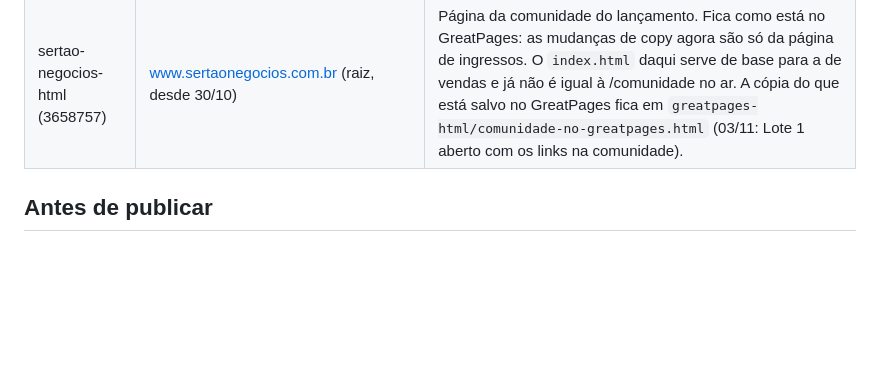
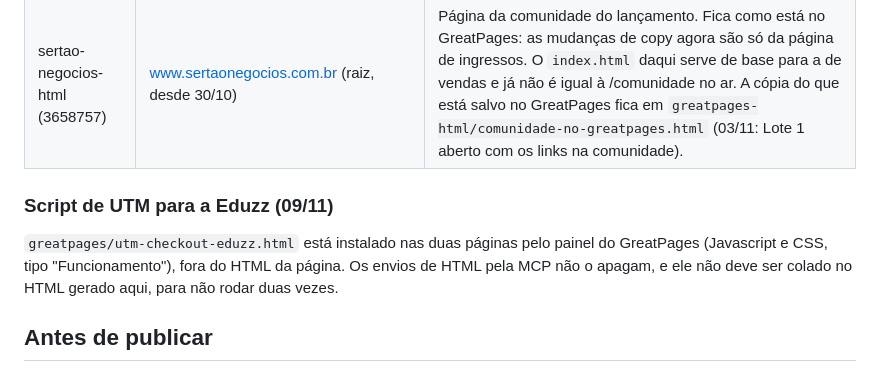
Before and after one commit to jefersondutrasbpb2-lgtm/JEFERSON-TESTE, a Markdown page: sertao-negocios/README.md, the part around the change. Rendered like a GitHub page; blank space fills up the shorter version.

Commit message:
README: script de UTM da Eduzz instalado pelo painel do GreatPages, fora do HTML
Co-Authored-By: Claude Opus 5.5 <noreply@anthropic.com>
Claude-Session: https://claude.ai/code/session_01P6SLFSnrbDPpuvp6goeQ4B

```diff
--- a/sertao-negocios/README.md
+++ b/sertao-negocios/README.md
@@ -18,6 +18,12 @@ A pasta `greatpages/` traz a mesma página dividida em blocos para colar em elem
 |---|---|---|
 | sertao-negocios-vendas (3659562) | www.sertaonegocios.com.br/ingressos | `vendas.html`, gerado por `tools/build_vendas.py` a partir do `index.html`; `python3 tools/build_gp_html.py vendas` monta o arquivo do GreatPages |
 | sertao-negocios-html (3658757) | www.sertaonegocios.com.br (raiz, desde 30/10) | Página da comunidade do lançamento. Fica como está no GreatPages: as mudanças de copy agora são só da página de ingressos. O `index.html` daqui serve de base para a de vendas e já não é igual à /comunidade no ar. A cópia do que está salvo no GreatPages fica em `greatpages-html/comunidade-no-greatpages.html` (03/11: Lote 1 aberto com os links na comunidade). |
+
+### Script de UTM para a Eduzz (09/11)
+
+`greatpages/utm-checkout-eduzz.html` está instalado nas duas páginas pelo painel do GreatPages
+(Javascript e CSS, tipo "Funcionamento"), fora do HTML da página. Os envios de HTML pela MCP não
+o apagam, e ele não deve ser colado no HTML gerado aqui, para não rodar duas vezes.
 
 ## Antes de publicar
 
```
